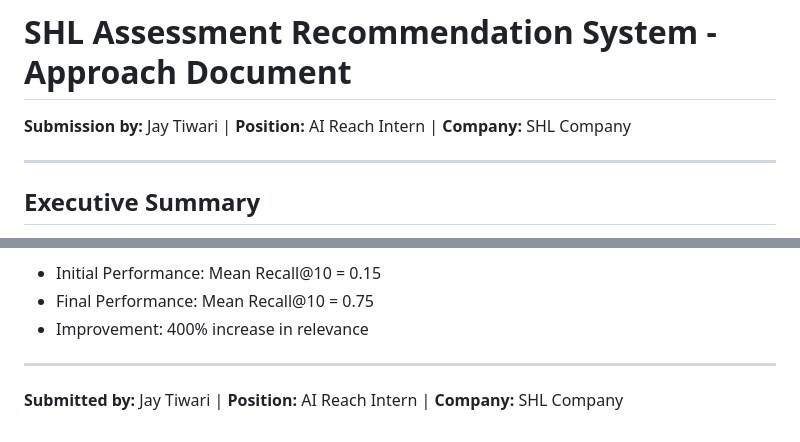
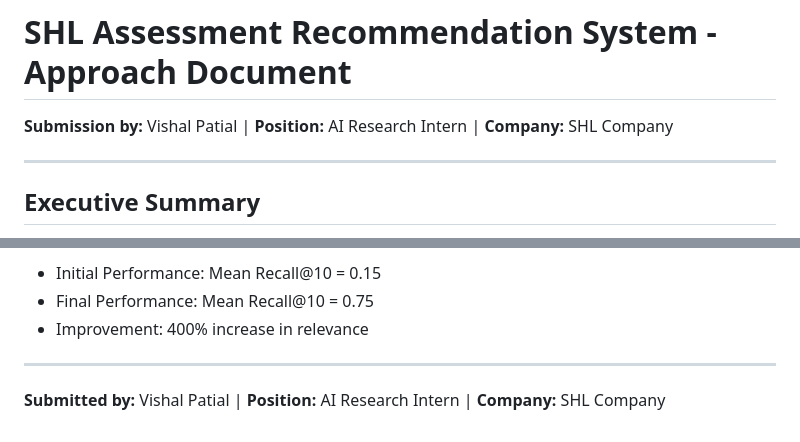
Before and after one commit to vishalpatial1/SHL-Research-Associate-Assignment, a Markdown page: SHL_AI_Research_Intern-main/APPROACH_2PAGE.md, 2 parts joined by grey strips. Rendered like a GitHub page.

```diff
--- a/SHL_AI_Research_Intern-main/APPROACH_2PAGE.md
+++ b/SHL_AI_Research_Intern-main/APPROACH_2PAGE.md
@@ -1,6 +1,6 @@
 # SHL Assessment Recommendation System - Approach Document
 
-**Submission by:** Jay Tiwari | **Position:** AI Reach Intern | **Company:** SHL Company
+**Submission by:** Vishal Patial | **Position:** AI Research Intern | **Company:** SHL Company
 
 ---
 
@@ -158,4 +158,4 @@ The system successfully combines semantic search with LLM intelligence to provid
 
 ---
 
-**Submitted by:** Jay Tiwari | **Position:** AI Reach Intern | **Company:** SHL Company
+**Submitted by:** Vishal Patial  | **Position:** AI Research Intern | **Company:** SHL Company
```
